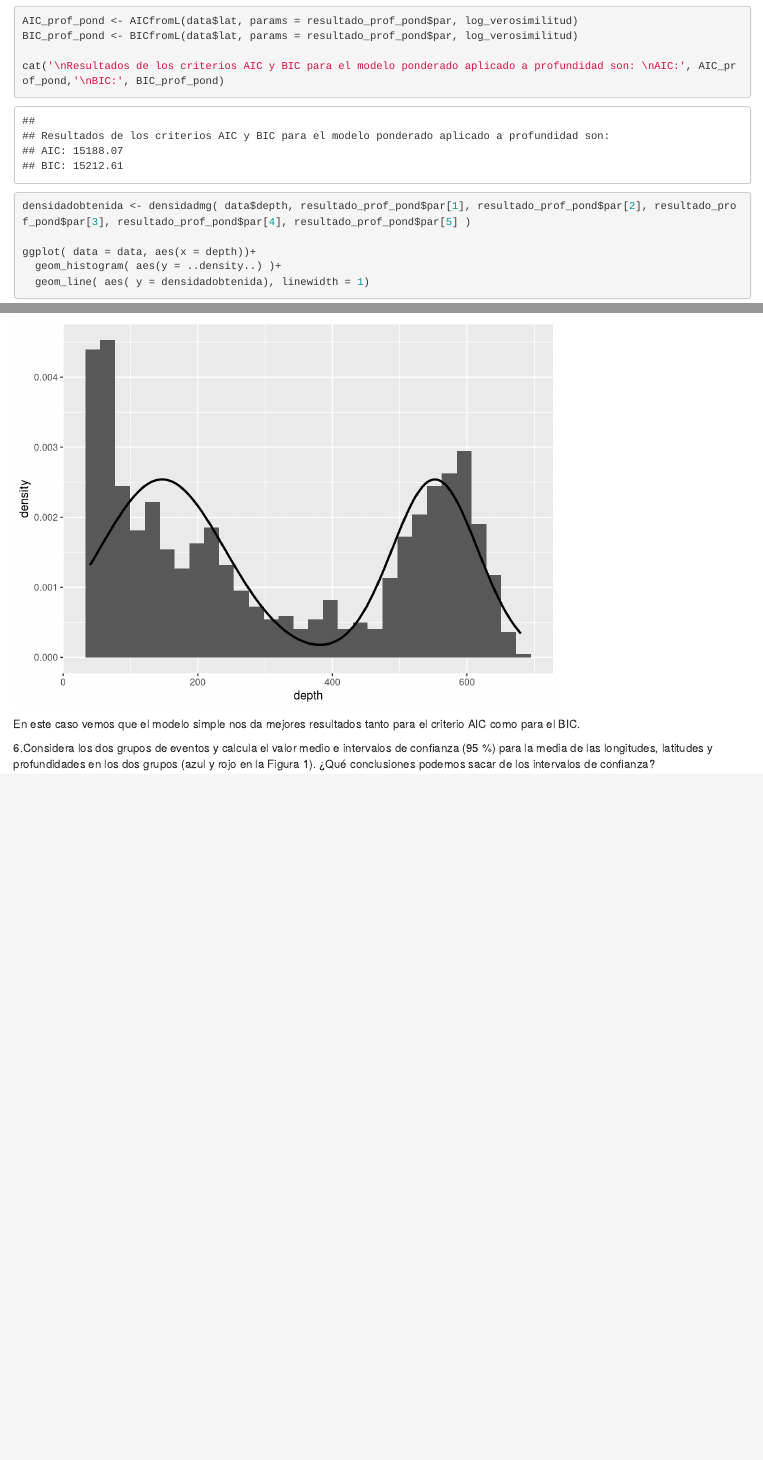
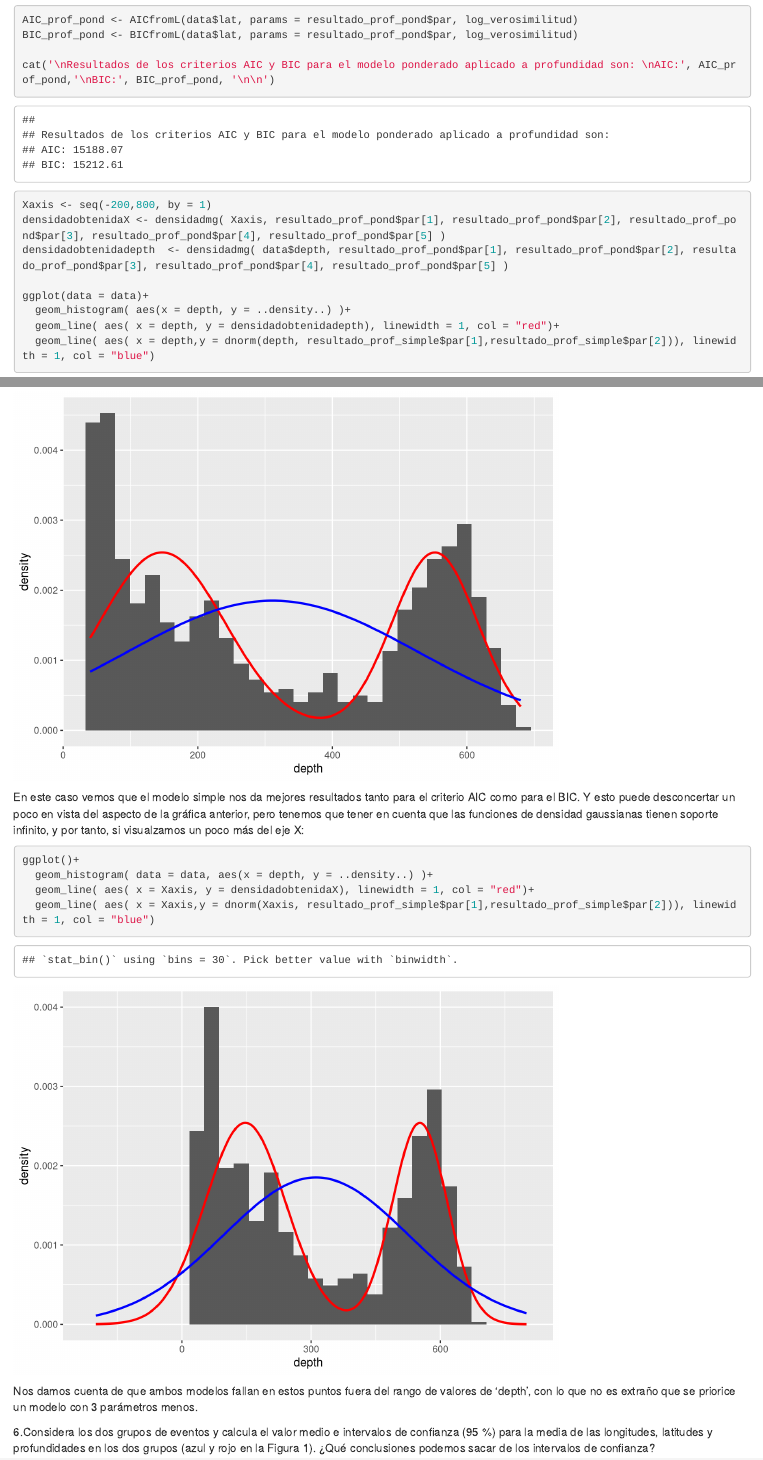
Before and after one commit to nologar/Estadistica, an R Markdown document (P2.Rmd): the page in a window 1100 px wide, from 6250 px down before the commit and from 5710 px down after it, so that both start at the same text, and a second part further down, joined at a grey line. Rendered offline with R 4.5, knitr and Pandoc, with nearby package versions.

Commit message:
-ejercicio 5 completado

````diff
--- a/P2.Rmd
+++ b/P2.Rmd
@@ -256,17 +254,27 @@ cat('\nResultados de los criterios AIC y BIC para el modelo simple aplicado a pr
 AIC_prof_pond <- AICfromL(data$lat, params = resultado_prof_pond$par, log_verosimilitud)
 BIC_prof_pond <- BICfromL(data$lat, params = resultado_prof_pond$par, log_verosimilitud)
 
-cat('\nResultados de los criterios AIC y BIC para el modelo ponderado aplicado a profundidad son: \nAIC:', AIC_prof_pond,'\nBIC:', BIC_prof_pond)
+cat('\nResultados de los criterios AIC y BIC para el modelo ponderado aplicado a profundidad son: \nAIC:', AIC_prof_pond,'\nBIC:', BIC_prof_pond, '\n\n')
 
-densidadobtenida <- densidadmg( data$depth, resultado_prof_pond$par[1], resultado_prof_pond$par[2], resultado_prof_pond$par[3], resultado_prof_pond$par[4], resultado_prof_pond$par[5] )
+Xaxis <- seq(-200,800, by = 1)
+densidadobtenidaX <- densidadmg( Xaxis, resultado_prof_pond$par[1], resultado_prof_pond$par[2], resultado_prof_pond$par[3], resultado_prof_pond$par[4], resultado_prof_pond$par[5] )
+densidadobtenidadepth  <- densidadmg( data$depth, resultado_prof_pond$par[1], resultado_prof_pond$par[2], resultado_prof_pond$par[3], resultado_prof_pond$par[4], resultado_prof_pond$par[5] )
 
-ggplot( data = data, aes(x = depth))+
-  geom_histogram( aes(y = ..density..) )+
-  geom_line( aes( y = densidadobtenida), linewidth = 1)
-
+ggplot(data = data)+
+  geom_histogram( aes(x = depth, y = ..density..) )+
+  geom_line( aes( x = depth, y = densidadobtenidadepth), linewidth = 1, col = "red")+
+  geom_line( aes( x = depth,y = dnorm(depth, resultado_prof_simple$par[1],resultado_prof_simple$par[2])), linewidth = 1, col = "blue")
 
 ```
-En este caso vemos que el modelo simple nos da mejores resultados tanto para el criterio AIC como para el BIC.
+En este caso vemos que el modelo simple nos da mejores resultados tanto para el criterio AIC como para el BIC. Y esto puede desconcertar un poco en vista del aspecto de la gráfica anterior, pero tenemos que tener en cuenta que las funciones de densidad gaussianas tienen soporte infinito, y por tanto, si visualzamos un poco más del eje X:
+
+```{r}
+ggplot()+
+  geom_histogram( data = data, aes(x = depth, y = ..density..) )+
+  geom_line( aes( x = Xaxis, y = densidadobtenidaX), linewidth = 1, col = "red")+
+  geom_line( aes( x = Xaxis,y = dnorm(Xaxis, resultado_prof_simple$par[1],resultado_prof_simple$par[2])), linewidth = 1, col = "blue")
+```
+Nos damos cuenta de que ambos modelos fallan en estos puntos fuera del rango de valores de 'depth', con lo que no es extraño que se priorice un modelo con 3 parámetros menos.
 
 
 6.Considera los dos grupos de eventos y calcula el valor medio e intervalos de confianza (95 %) para la media de las longitudes, latitudes y profundidades en los dos grupos (azul y rojo en la Figura 1). ¿Qué conclusiones podemos sacar de los intervalos de confianza?
````
Also changed, not shown: P2.Rmd (2 more changed lines).
